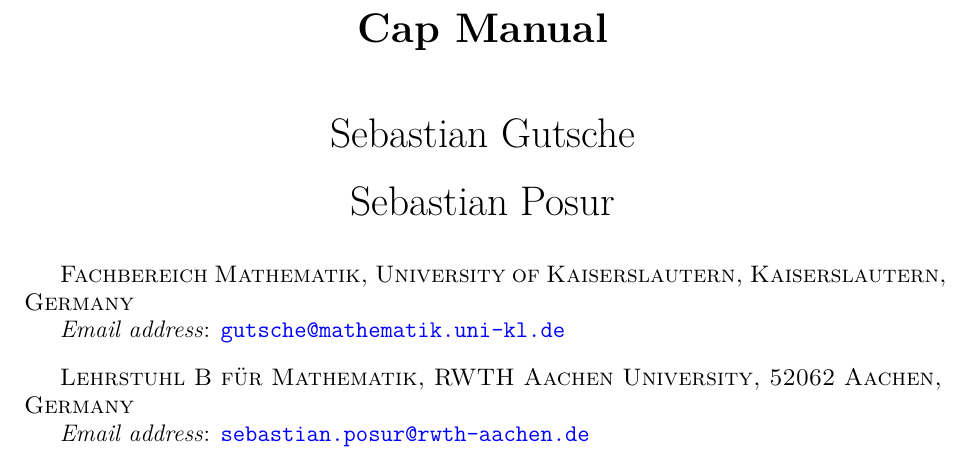
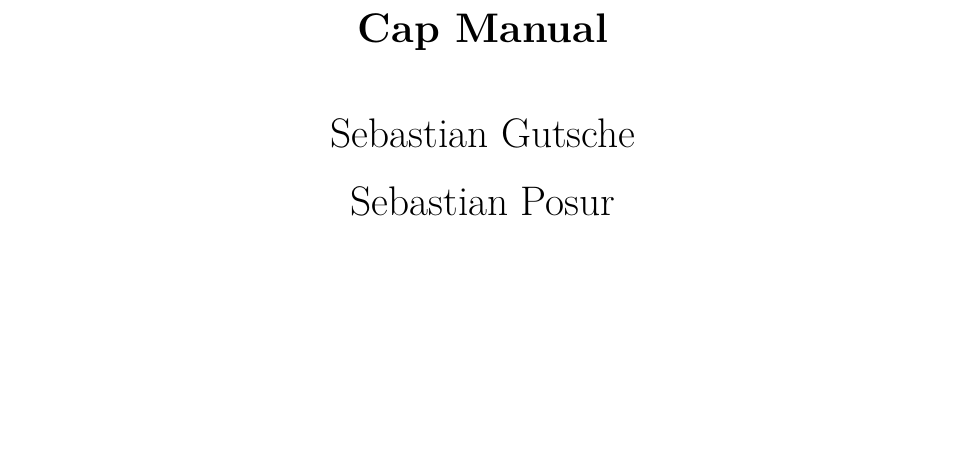
Before and after one commit to homalg-project/CAP_project, a LaTeX book (CAPManual.tex): part of page 1 of 59, cut so that both start at the same text, the shorter picture padded with empty space. Compiled offline with pdfLaTeX.

Commit message:
Delete outdated information

```diff
--- a/CAPManual.tex
+++ b/CAPManual.tex
@@ -28,12 +28,8 @@
 \input{header}
 
 \author{Sebastian Gutsche}
-\address{Fachbereich Mathematik, University of Kaiserslautern, Kaiserslautern, Germany}
-\email{\href{mailto:Sebastian Gutsche <gutsche@mathematik.uni-kl.de>}{gutsche@mathematik.uni-kl.de}}
 
 \author{Sebastian Posur}
-\address{Lehrstuhl B f\"ur Mathematik, RWTH Aachen University, 52062 Aachen, Germany}
-\email{\href{mailto:Sebastian Posur <sebastian.posur@rwth-aachen.de>}{sebastian.posur@rwth-aachen.de}}
 
 \begin{document}
 
```
Also changed, not shown: CAPManual.pdf.
